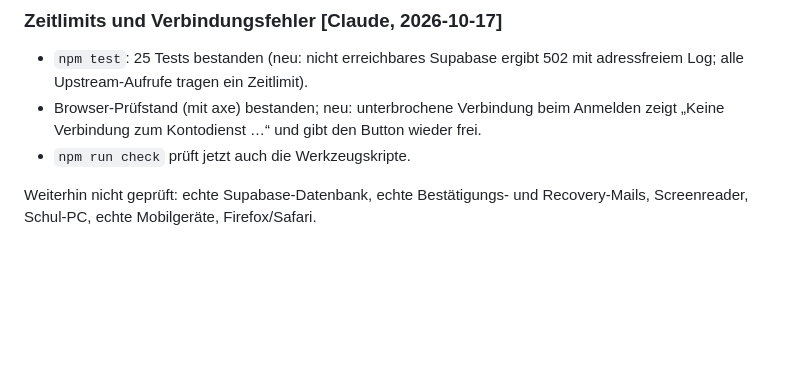
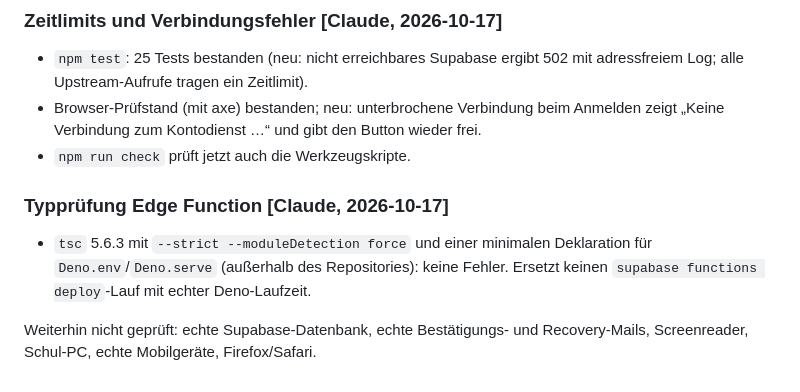
Before and after one commit to JakobSawazki/StartLab, a Markdown page: Docs/VERIFICATION.md, the part around the change. Drawn GitHub-style; blank space fills up the shorter version.

Commit message:
docs: record strict TypeScript check of edge function
Co-Authored-By: Claude Opus 5.5 <noreply@anthropic.com>

```diff
--- a/Docs/VERIFICATION.md
+++ b/Docs/VERIFICATION.md
@@ -111,5 +111,11 @@ keine Schülerkonten, Schlüssel oder OneNote-Anhänge.
   „Keine Verbindung zum Kontodienst …“ und gibt den Button wieder frei.
 - `npm run check` prüft jetzt auch die Werkzeugskripte.
 
+### Typprüfung Edge Function [Claude, 2026-10-17]
+
+- `tsc` 5.6.3 mit `--strict --moduleDetection force` und einer minimalen Deklaration für
+  `Deno.env`/`Deno.serve` (außerhalb des Repositories): keine Fehler. Ersetzt keinen
+  `supabase functions deploy`-Lauf mit echter Deno-Laufzeit.
+
 Weiterhin nicht geprüft: echte Supabase-Datenbank, echte Bestätigungs- und Recovery-Mails,
 Screenreader, Schul-PC, echte Mobilgeräte, Firefox/Safari.
```
Also changed, not shown: Docs/claude2codex.md (+2 -0 lines).
